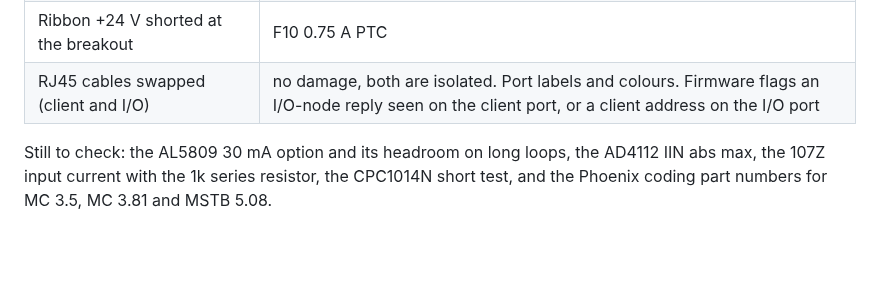
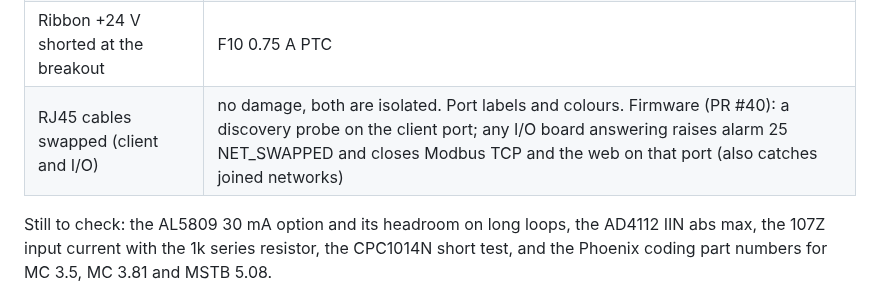
Before and after one commit to EnviroDevelo/cems-platform, a Markdown page: docs/CORE_PCB.md, the part around the change. Rendered like a GitHub page; blank space fills up the shorter version.

Commit message:
CORE_PCB.md s15: RJ45 swap points at firmware alarm 25 NET_SWAPPED
Co-Authored-By: Claude Opus 5.5 <noreply@anthropic.com>
Claude-Session: https://claude.ai/code/session_014onnq3eRiDkqdAB6fKiRDW

```diff
--- a/docs/CORE_PCB.md
+++ b/docs/CORE_PCB.md
@@ -577,7 +577,7 @@ and J17 plugs cannot pass; re-run the check then.
 | 4-20 mA loop wire shorted to its input or to 0 V | 30 mA current limiter per loop: shunts and AD4112 IIN pins stay in rating |
 | 24 V loop wire on the 5 V or 10 V sensor supply | SMAJ5.0A / SMAJ11A clamps while the 30 mA limiter carries the current |
 | Ribbon +24 V shorted at the breakout | F10 0.75 A PTC |
-| RJ45 cables swapped (client and I/O) | no damage, both are isolated. Port labels and colours. Firmware flags an I/O-node reply seen on the client port, or a client address on the I/O port |
+| RJ45 cables swapped (client and I/O) | no damage, both are isolated. Port labels and colours. Firmware (PR #40): a discovery probe on the client port; any I/O board answering raises alarm 25 NET_SWAPPED and closes Modbus TCP and the web on that port (also catches joined networks) |
 
 Still to check: the AL5809 30 mA option and its headroom on long loops, the AD4112 IIN abs max,
 the 107Z input current with the 1k series resistor, the CPC1014N short test, and the Phoenix
```
